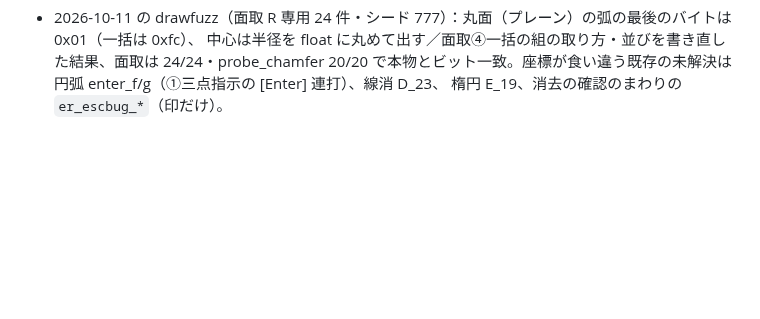
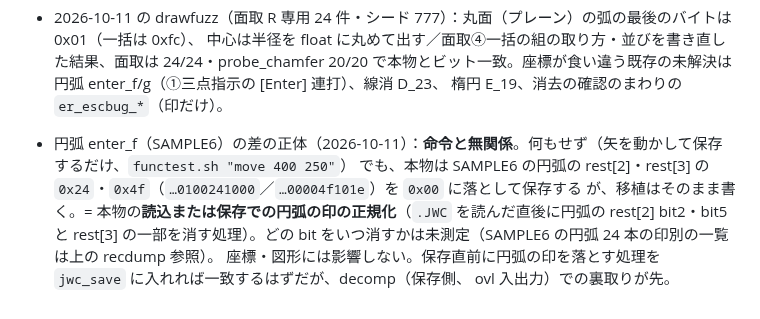
Before and after one commit to yomei-o/jwcad_dos_wasm, a Markdown page: nokori.md, the part around the change. Rendered like a GitHub page; blank space fills up the shorter version.

Commit message:
nokori.md: enter_f の差の正体（読込・保存での円弧の印の正規化）を記録

```diff
--- a/nokori.md
+++ b/nokori.md
@@ -674,3 +674,9 @@ tools/cases/func_all.txt`。tmp を消したので origcache の作り直し後
   中心は半径を float に丸めて出す／面取④一括の組の取り方・並びを書き直した結果、面取は 24/24・probe_chamfer 20/20
   で本物とビット一致。座標が食い違う既存の未解決は円弧 enter_f/g（①三点指示の [Enter] 連打）、線消 D_23、
   楕円 E_19、消去の確認のまわりの `er_escbug_*`（印だけ）。
+* 円弧 enter_f（SAMPLE6）の差の正体（2026-10-11）：**命令と無関係**。何もせず（矢を動かして保存するだけ、`functest.sh "move 400 250"`）
+  でも、本物は SAMPLE6 の円弧の rest[2]・rest[3] の `0x24`・`0x4f`（`…0100241000`／`…00004f101e`）を `0x00` に落として保存する
+  が、移植はそのまま書く。= 本物の**読込または保存での円弧の印の正規化**（`.JWC` を読んだ直後に円弧の rest[2] bit2・bit5 と
+  rest[3] の一部を消す処理）。どの bit をいつ消すかは未測定（SAMPLE6 の円弧 24 本の印別の一覧は上の recdump 参照）。
+  座標・図形には影響しない。保存直前に円弧の印を落とす処理を `jwc_save` に入れれば一致するはずだが、decomp（保存側、
+  ovl 入出力）での裏取りが先。
```
